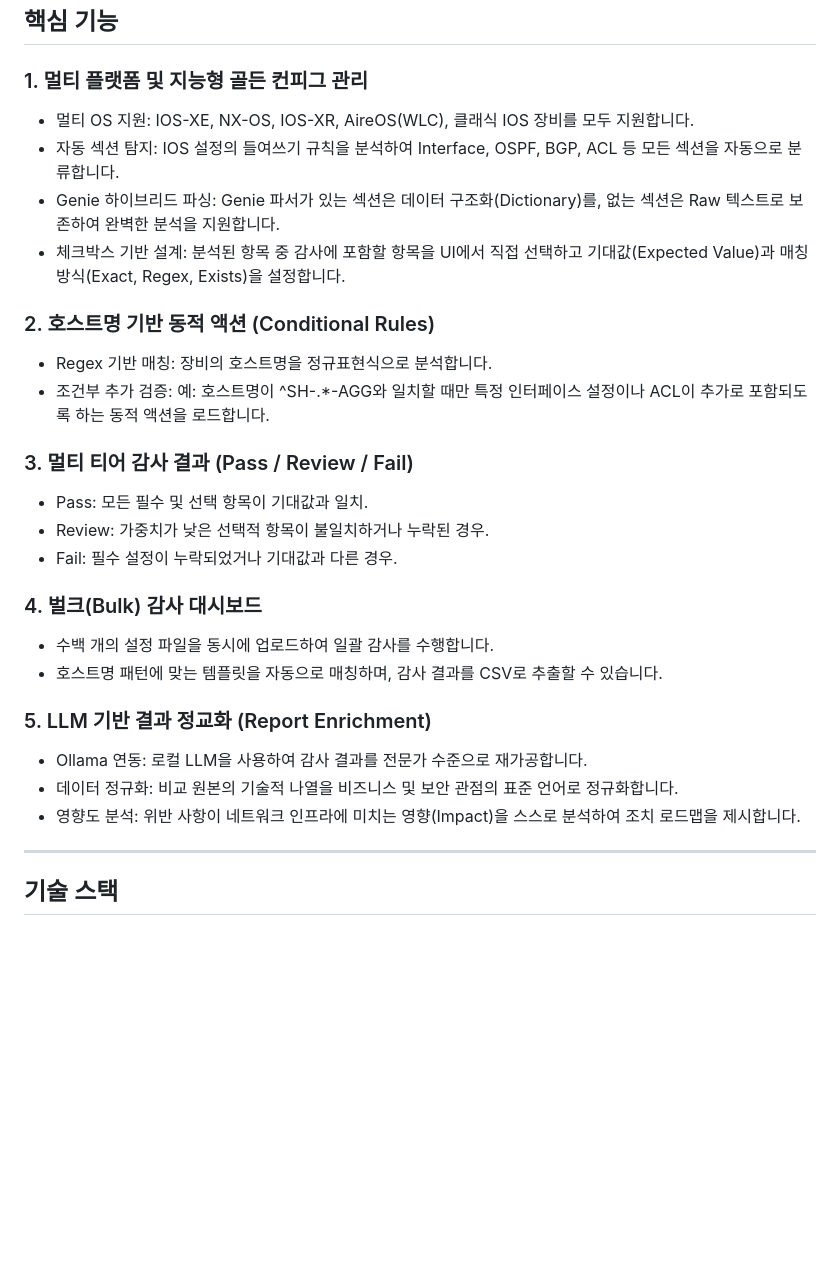
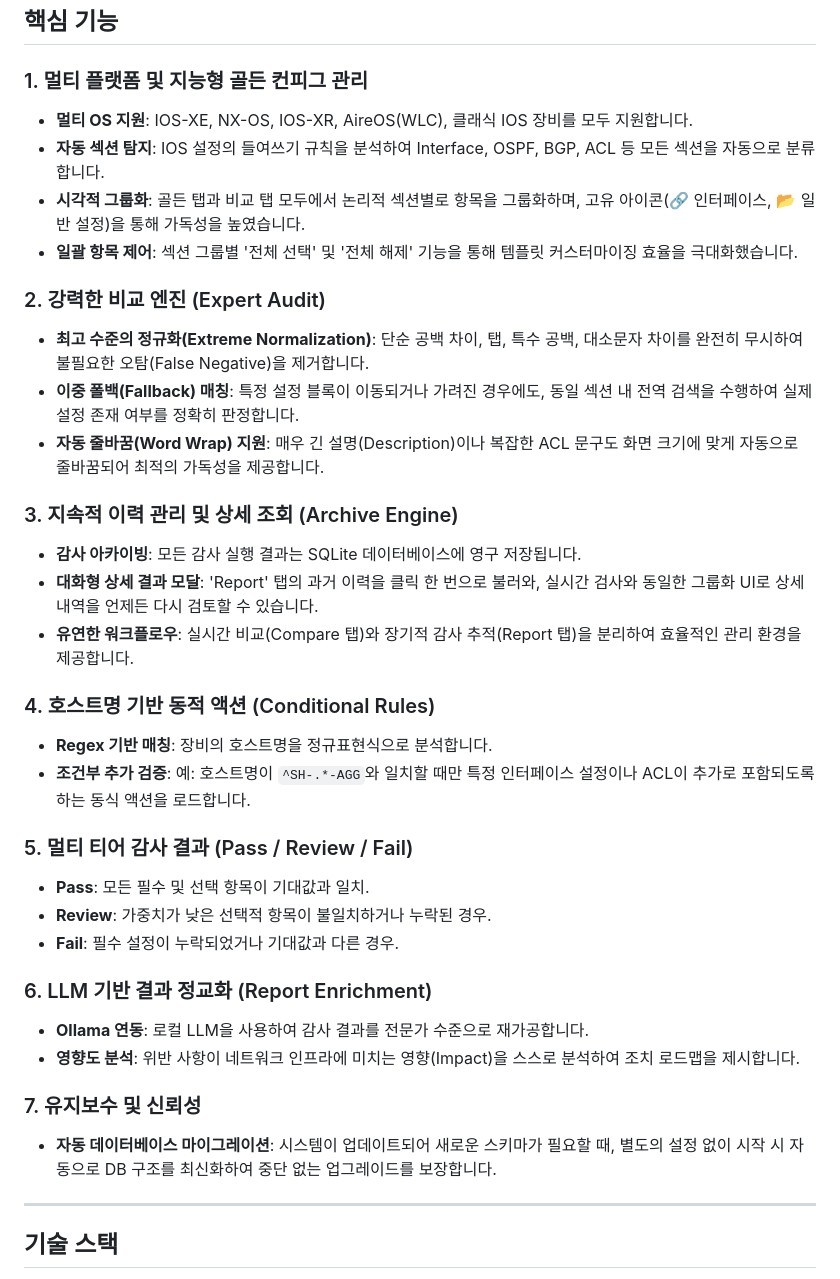
Before and after one commit to skullq/config-auditor, a Markdown page: README.kr.md, the part around the change. Rendered like a GitHub page; blank space fills up the shorter version.

Commit message:
docs: update README files with expanded feature descriptions and reorganized project capabilities

```diff
--- a/README.kr.md
+++ b/README.kr.md
@@ -7,28 +7,36 @@ Cisco IOS-XE, NX-OS, IOS-XR, AireOS (WLC) 및 IOS 설정 파일을 자동으로
 ## 핵심 기능
 
 ### 1. 멀티 플랫폼 및 지능형 골든 컨피그 관리
-- 멀티 OS 지원: IOS-XE, NX-OS, IOS-XR, AireOS(WLC), 클래식 IOS 장비를 모두 지원합니다.
-- 자동 섹션 탐지: IOS 설정의 들여쓰기 규칙을 분석하여 Interface, OSPF, BGP, ACL 등 모든 섹션을 자동으로 분류합니다.
-- Genie 하이브리드 파싱: Genie 파서가 있는 섹션은 데이터 구조화(Dictionary)를, 없는 섹션은 Raw 텍스트로 보존하여 완벽한 분석을 지원합니다.
-- 체크박스 기반 설계: 분석된 항목 중 감사에 포함할 항목을 UI에서 직접 선택하고 기대값(Expected Value)과 매칭 방식(Exact, Regex, Exists)을 설정합니다.
+- **멀티 OS 지원**: IOS-XE, NX-OS, IOS-XR, AireOS(WLC), 클래식 IOS 장비를 모두 지원합니다.
+- **자동 섹션 탐지**: IOS 설정의 들여쓰기 규칙을 분석하여 Interface, OSPF, BGP, ACL 등 모든 섹션을 자동으로 분류합니다.
+- **시각적 그룹화**: 골든 탭과 비교 탭 모두에서 논리적 섹션별로 항목을 그룹화하며, 고유 아이콘(🔗 인터페이스, 📂 일반 설정)을 통해 가독성을 높였습니다.
+- **일괄 항목 제어**: 섹션 그룹별 '전체 선택' 및 '전체 해제' 기능을 통해 템플릿 커스터마이징 효율을 극대화했습니다.
 
-### 2. 호스트명 기반 동적 액션 (Conditional Rules)
-- Regex 기반 매칭: 장비의 호스트명을 정규표현식으로 분석합니다.
-- 조건부 추가 검증: 예: 호스트명이 ^SH-.*-AGG와 일치할 때만 특정 인터페이스 설정이나 ACL이 추가로 포함되도록 하는 동적 액션을 로드합니다.
+### 2. 강력한 비교 엔진 (Expert Audit)
+- **최고 수준의 정규화(Extreme Normalization)**: 단순 공백 차이, 탭, 특수 공백, 대소문자 차이를 완전히 무시하여 불필요한 오탐(False Negative)을 제거합니다.
+- **이중 폴백(Fallback) 매칭**: 특정 설정 블록이 이동되거나 가려진 경우에도, 동일 섹션 내 전역 검색을 수행하여 실제 설정 존재 여부를 정확히 판정합니다.
+- **자동 줄바꿈(Word Wrap) 지원**: 매우 긴 설명(Description)이나 복잡한 ACL 문구도 화면 크기에 맞게 자동으로 줄바꿈되어 최적의 가독성을 제공합니다.
 
-### 3. 멀티 티어 감사 결과 (Pass / Review / Fail)
-- Pass: 모든 필수 및 선택 항목이 기대값과 일치.
-- Review: 가중치가 낮은 선택적 항목이 불일치하거나 누락된 경우.
-- Fail: 필수 설정이 누락되었거나 기대값과 다른 경우.
+### 3. 지속적 이력 관리 및 상세 조회 (Archive Engine)
+- **감사 아카이빙**: 모든 감사 실행 결과는 SQLite 데이터베이스에 영구 저장됩니다.
+- **대화형 상세 결과 모달**: 'Report' 탭의 과거 이력을 클릭 한 번으로 불러와, 실시간 검사와 동일한 그룹화 UI로 상세 내역을 언제든 다시 검토할 수 있습니다.
+- **유연한 워크플로우**: 실시간 비교(Compare 탭)와 장기적 감사 추적(Report 탭)을 분리하여 효율적인 관리 환경을 제공합니다.
 
-### 4. 벌크(Bulk) 감사 대시보드
-- 수백 개의 설정 파일을 동시에 업로드하여 일괄 감사를 수행합니다.
-- 호스트명 패턴에 맞는 템플릿을 자동으로 매칭하며, 감사 결과를 CSV로 추출할 수 있습니다.
+### 4. 호스트명 기반 동적 액션 (Conditional Rules)
+- **Regex 기반 매칭**: 장비의 호스트명을 정규표현식으로 분석합니다.
+- **조건부 추가 검증**: 예: 호스트명이 `^SH-.*-AGG`와 일치할 때만 특정 인터페이스 설정이나 ACL이 추가로 포함되도록 하는 동식 액션을 로드합니다.
 
-### 5. LLM 기반 결과 정교화 (Report Enrichment)
-- Ollama 연동: 로컬 LLM을 사용하여 감사 결과를 전문가 수준으로 재가공합니다.
-- 데이터 정규화: 비교 원본의 기술적 나열을 비즈니스 및 보안 관점의 표준 언어로 정규화합니다.
-- 영향도 분석: 위반 사항이 네트워크 인프라에 미치는 영향(Impact)을 스스로 분석하여 조치 로드맵을 제시합니다.
+### 5. 멀티 티어 감사 결과 (Pass / Review / Fail)
+- **Pass**: 모든 필수 및 선택 항목이 기대값과 일치.
+- **Review**: 가중치가 낮은 선택적 항목이 불일치하거나 누락된 경우.
+- **Fail**: 필수 설정이 누락되었거나 기대값과 다른 경우.
+
+### 6. LLM 기반 결과 정교화 (Report Enrichment)
+- **Ollama 연동**: 로컬 LLM을 사용하여 감사 결과를 전문가 수준으로 재가공합니다.
+- **영향도 분석**: 위반 사항이 네트워크 인프라에 미치는 영향(Impact)을 스스로 분석하여 조치 로드맵을 제시합니다.
+
+### 7. 유지보수 및 신뢰성
+- **자동 데이터베이스 마이그레이션**: 시스템이 업데이트되어 새로운 스키마가 필요할 때, 별도의 설정 없이 시작 시 자동으로 DB 구조를 최신화하여 중단 없는 업그레이드를 보장합니다.
 
 ---
 
```
Also changed, not shown: README.md (+19 -11 lines).
